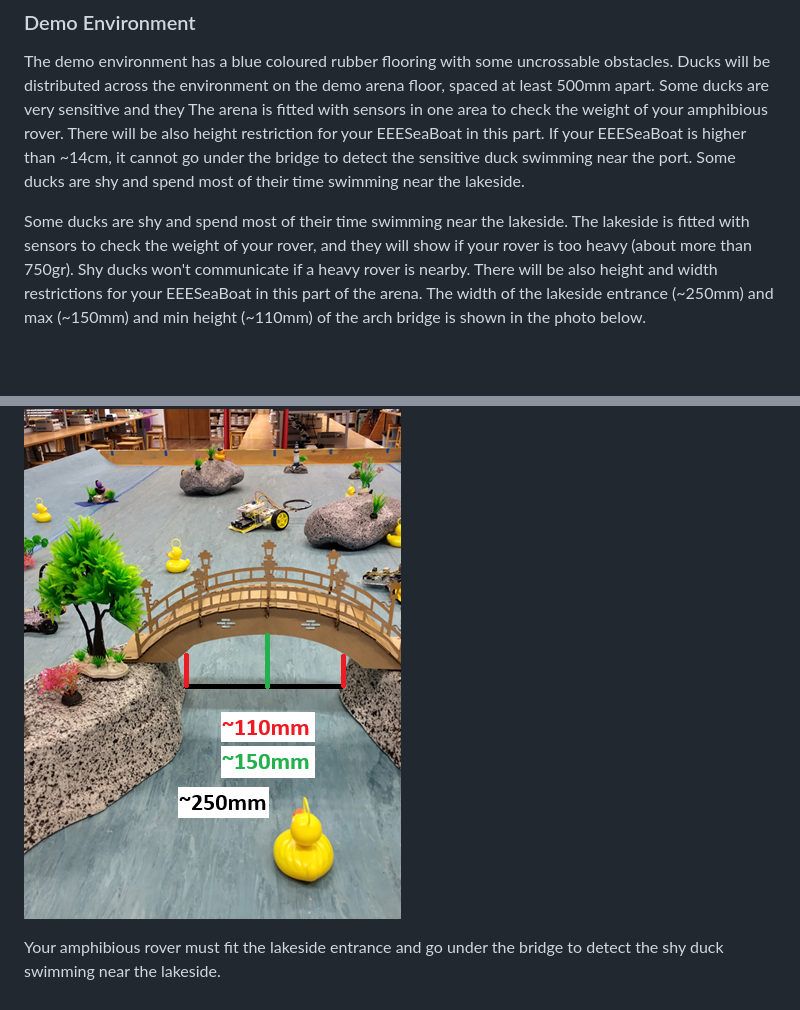
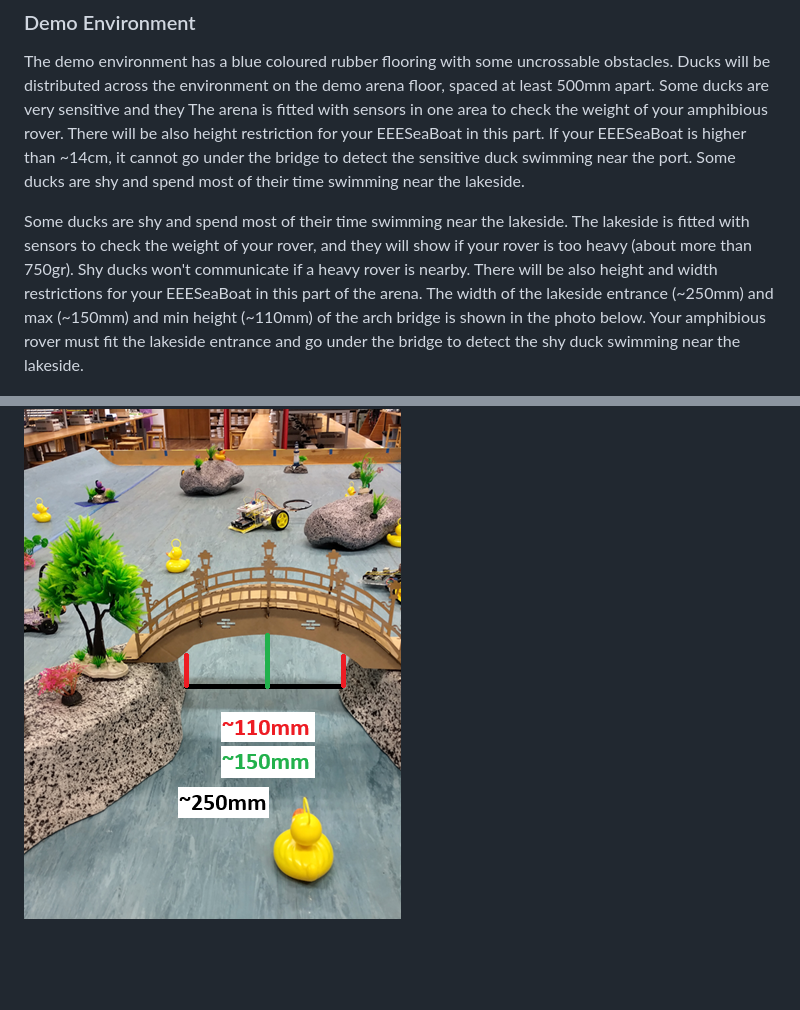
Before and after one commit to hakanmerdan/EEESeaBoat2025, a Markdown page: doc/brief.md, 2 parts joined by grey strips. GitHub-like rendering; blank space fills up the shorter version.

Commit message:
brief update

```diff
--- a/doc/brief.md
+++ b/doc/brief.md
@@ -125,8 +125,6 @@ Ducks will be distributed across the environment on the demo arena floor, spaced
 Some ducks are very sensitive and they The arena is fitted with sensors in one area to check the weight of your amphibious rover. There will be also height restriction for your EEESeaBoat in this part. If your EEESeaBoat is higher than ~14cm, it cannot go under the bridge to detect the sensitive duck swimming near the port. Some ducks are shy and spend most of their time swimming near the lakeside.
 
 Some ducks are shy and spend most of their time swimming near the lakeside. The lakeside is fitted with sensors to check the weight of your rover, and they will show if your rover is too heavy (about more than 750gr). Shy ducks won't communicate if a heavy rover is nearby.
-There will be also height and width restrictions for your EEESeaBoat in this part of the arena. The width of the lakeside entrance (~250mm) and max (~150mm) and min height (~110mm) of the arch bridge is shown in the photo below.
+There will be also height and width restrictions for your EEESeaBoat in this part of the arena. The width of the lakeside entrance (~250mm) and max (~150mm) and min height (~110mm) of the arch bridge is shown in the photo below. Your amphibious rover must fit the lakeside entrance and go under the bridge to detect the shy duck swimming near the lakeside.
 
 ![Lakeside Dimensions](lakeside_dimensions.png)
-
-Your amphibious rover must fit the lakeside entrance and go under the bridge to detect the shy duck swimming near the lakeside.
```
